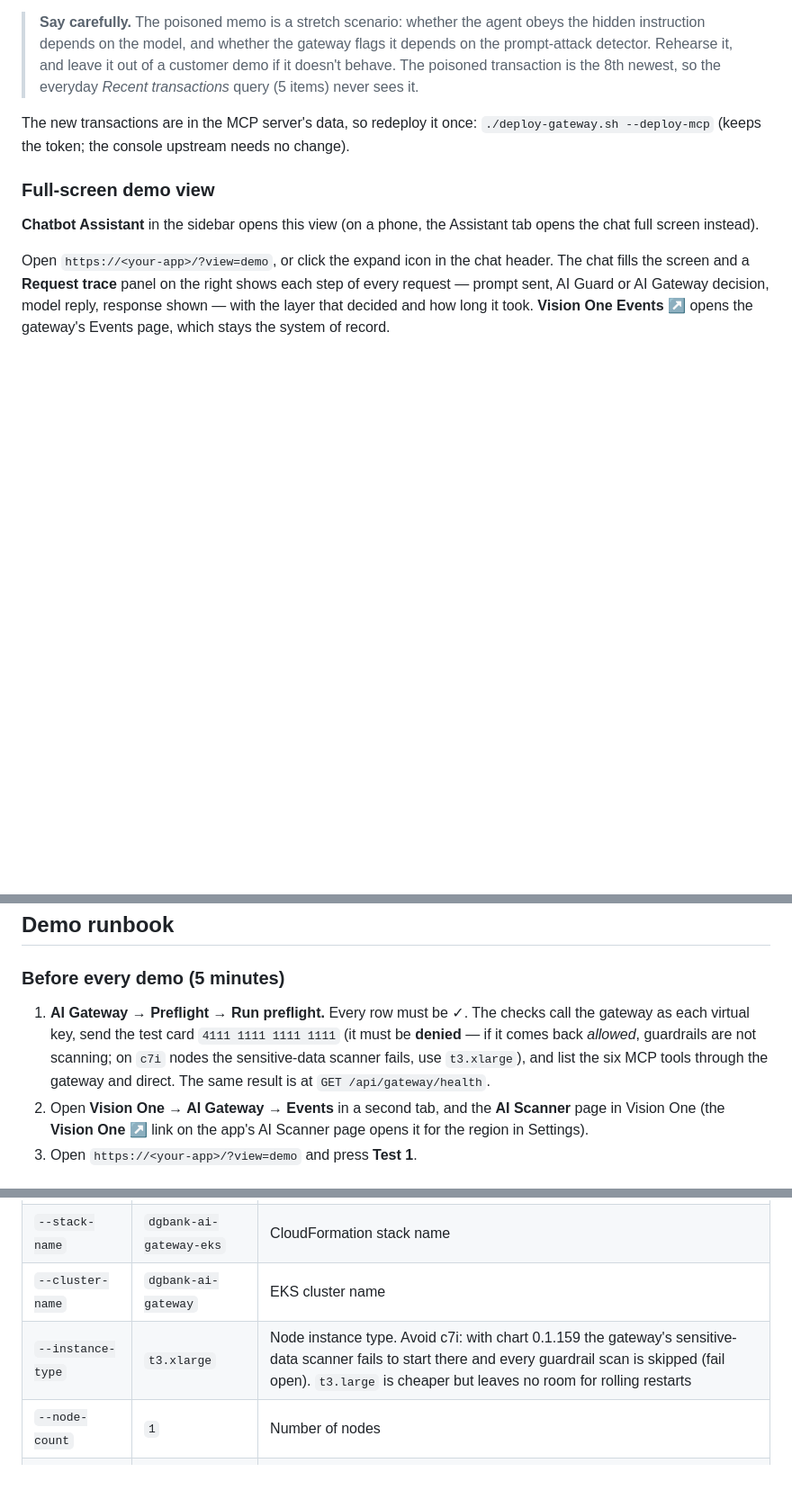
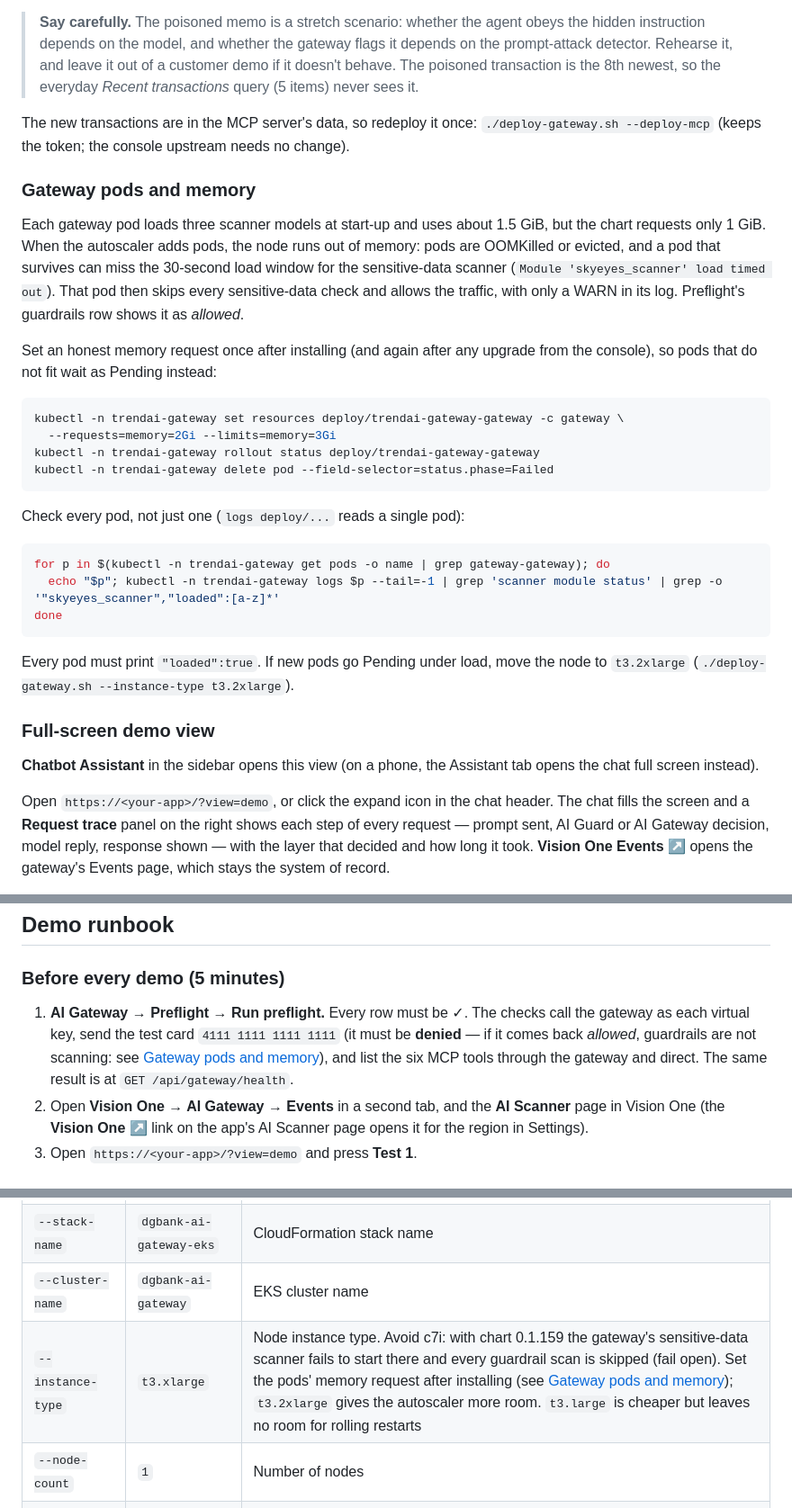
Before and after one commit to dmnavarro/ai-banking-app, a Markdown page: README.md, 3 parts joined by grey strips. Shown at 90% size. Rendered like a GitHub page; blank space fills up the shorter version.

Commit message:
README: gateway pod memory, the skyeyes load timeout and how to check every pod

````diff
--- a/README.md
+++ b/README.md
@@ -478,6 +478,29 @@ Setup: in **Controls → Guardrails**, make sure an assignment covers the `dgban
 
 The new transactions are in the MCP server's data, so redeploy it once: `./deploy-gateway.sh --deploy-mcp` (keeps the token; the console upstream needs no change).
 
+### Gateway pods and memory
+
+Each gateway pod loads three scanner models at start-up and uses about 1.5 GiB, but the chart requests only 1 GiB. When the autoscaler adds pods, the node runs out of memory: pods are OOMKilled or evicted, and a pod that survives can miss the 30-second load window for the sensitive-data scanner (`Module 'skyeyes_scanner' load timed out`). That pod then skips every sensitive-data check and allows the traffic, with only a WARN in its log. Preflight's guardrails row shows it as *allowed*.
+
+Set an honest memory request once after installing (and again after any upgrade from the console), so pods that do not fit wait as Pending instead:
+
+```bash
+kubectl -n trendai-gateway set resources deploy/trendai-gateway-gateway -c gateway \
+  --requests=memory=2Gi --limits=memory=3Gi
+kubectl -n trendai-gateway rollout status deploy/trendai-gateway-gateway
+kubectl -n trendai-gateway delete pod --field-selector=status.phase=Failed
+```
+
+Check every pod, not just one (`logs deploy/...` reads a single pod):
+
+```bash
+for p in $(kubectl -n trendai-gateway get pods -o name | grep gateway-gateway); do
+  echo "$p"; kubectl -n trendai-gateway logs $p --tail=-1 | grep 'scanner module status' | grep -o '"skyeyes_scanner","loaded":[a-z]*'
+done
+```
+
+Every pod must print `"loaded":true`. If new pods go Pending under load, move the node to `t3.2xlarge` (`./deploy-gateway.sh --instance-type t3.2xlarge`).
+
 ### Full-screen demo view
 
 **Chatbot Assistant** in the sidebar opens this view (on a phone, the Assistant tab opens the chat full screen instead).
@@ -510,7 +533,7 @@ Removes the load balancer, the gateway release and its Redis volume, both contro
 
 ### Before every demo (5 minutes)
 
-1. **AI Gateway → Preflight → Run preflight.** Every row must be ✓. The checks call the gateway as each virtual key, send the test card `4111 1111 1111 1111` (it must be **denied** — if it comes back *allowed*, guardrails are not scanning; on `c7i` nodes the sensitive-data scanner fails, use `t3.xlarge`), and list the six MCP tools through the gateway and direct. The same result is at `GET /api/gateway/health`.
+1. **AI Gateway → Preflight → Run preflight.** Every row must be ✓. The checks call the gateway as each virtual key, send the test card `4111 1111 1111 1111` (it must be **denied** — if it comes back *allowed*, guardrails are not scanning: see [Gateway pods and memory](#gateway-pods-and-memory)), and list the six MCP tools through the gateway and direct. The same result is at `GET /api/gateway/health`.
 2. Open **Vision One → AI Gateway → Events** in a second tab, and the **AI Scanner** page in Vision One (the **Vision One ↗** link on the app's AI Scanner page opens it for the region in Settings).
 3. Open `https://<your-app>/?view=demo` and press **Test 1**.
 
@@ -722,7 +745,7 @@ Events appear in **Vision One → Network Security → Cloud IPS** within second
 | `--ecs-stack` | `dgbank-ai-app-demo-ecs` | Name of the ECS CF stack (to find the VPC and subnets) |
 | `--stack-name` | `dgbank-ai-gateway-eks` | CloudFormation stack name |
 | `--cluster-name` | `dgbank-ai-gateway` | EKS cluster name |
-| `--instance-type` | `t3.xlarge` | Node instance type. Avoid c7i: with chart 0.1.159 the gateway's sensitive-data scanner fails to start there and every guardrail scan is skipped (fail open). `t3.large` is cheaper but leaves no room for rolling restarts |
+| `--instance-type` | `t3.xlarge` | Node instance type. Avoid c7i: with chart 0.1.159 the gateway's sensitive-data scanner fails to start there and every guardrail scan is skipped (fail open). Set the pods' memory request after installing (see [Gateway pods and memory](#gateway-pods-and-memory)); `t3.2xlarge` gives the autoscaler more room. `t3.large` is cheaper but leaves no room for rolling restarts |
 | `--node-count` | `1` | Number of nodes |
 | `--k8s-version` | *(EKS default)* | Kubernetes version, e.g. `1.34` |
 | `--api-cidr` | `0.0.0.0/0` | CIDR allowed to reach the Kubernetes API |
````
